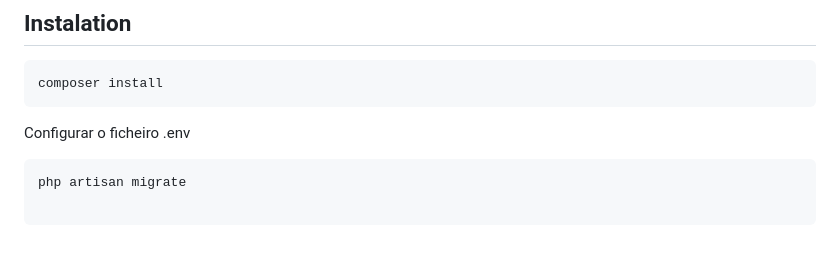
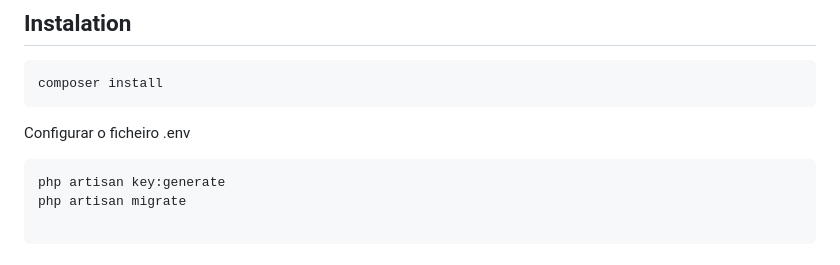
Before and after one commit to mikael-14/pet, a Markdown page: README.md, the part around the change. GitHub-like rendering.

````diff
--- a/README.md
+++ b/README.md
@@ -20,6 +20,7 @@ composer install
 ```
 Configurar o ficheiro .env
 ```
+php artisan key:generate
 php artisan migrate
 
 ```
````
